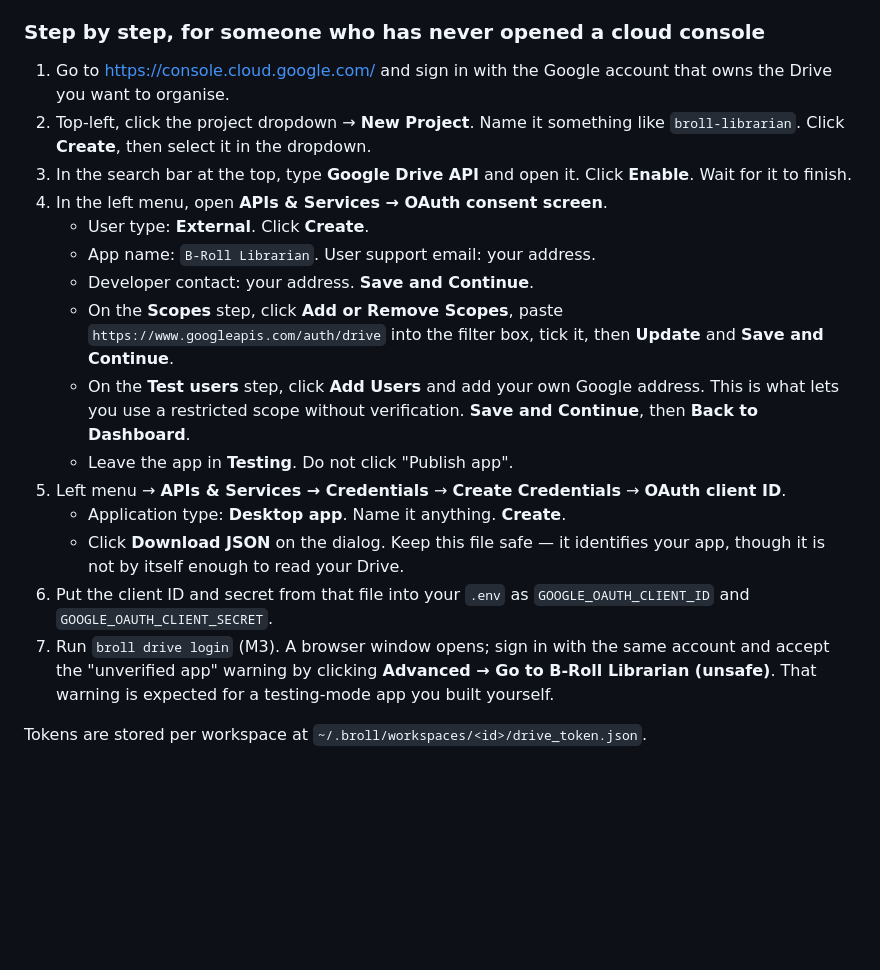
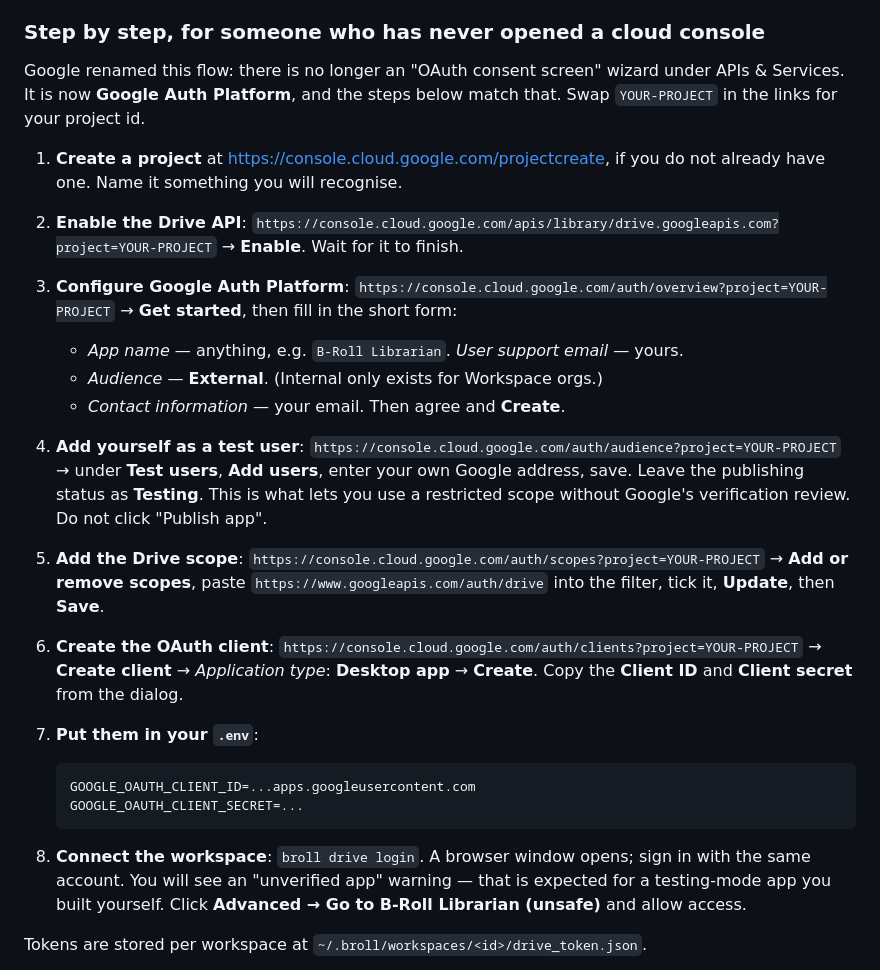
Before and after one commit to Samuel-boston/broll-librarian, a Markdown page: README.md, the part around the change. Rendered like a GitHub page; blank space fills up the shorter version.

Commit message:
README: rewrite the Drive OAuth walkthrough for the current console
Google replaced the 'OAuth consent screen' wizard with Google Auth Platform
(Branding / Audience / Clients / Data access). The old walkthrough named menus
that no longer exist, which is the worst possible failure for the one page a
client has to follow unaided. Verified against the live console.

Co-Authored-By: Claude Opus 5 <noreply@anthropic.com>

````diff
--- a/README.md
+++ b/README.md
@@ -305,34 +305,46 @@ testing mode against your own account.** No verification, no review.
 
 ### Step by step, for someone who has never opened a cloud console
 
-1. Go to <https://console.cloud.google.com/> and sign in with the Google account
-   that owns the Drive you want to organise.
-2. Top-left, click the project dropdown → **New Project**. Name it something like
-   `broll-librarian`. Click **Create**, then select it in the dropdown.
-3. In the search bar at the top, type **Google Drive API** and open it. Click
-   **Enable**. Wait for it to finish.
-4. In the left menu, open **APIs & Services → OAuth consent screen**.
-   - User type: **External**. Click **Create**.
-   - App name: `B-Roll Librarian`. User support email: your address.
-   - Developer contact: your address. **Save and Continue**.
-   - On the **Scopes** step, click **Add or Remove Scopes**, paste
-     `https://www.googleapis.com/auth/drive` into the filter box, tick it, then
-     **Update** and **Save and Continue**.
-   - On the **Test users** step, click **Add Users** and add your own Google
-     address. This is what lets you use a restricted scope without verification.
-     **Save and Continue**, then **Back to Dashboard**.
-   - Leave the app in **Testing**. Do not click "Publish app".
-5. Left menu → **APIs & Services → Credentials** → **Create Credentials** →
-   **OAuth client ID**.
-   - Application type: **Desktop app**. Name it anything. **Create**.
-   - Click **Download JSON** on the dialog. Keep this file safe — it identifies
-     your app, though it is not by itself enough to read your Drive.
-6. Put the client ID and secret from that file into your `.env` as
-   `GOOGLE_OAUTH_CLIENT_ID` and `GOOGLE_OAUTH_CLIENT_SECRET`.
-7. Run `broll drive login` (M3). A browser window opens; sign in with the same
-   account and accept the "unverified app" warning by clicking **Advanced →
-   Go to B-Roll Librarian (unsafe)**. That warning is expected for a testing-mode
-   app you built yourself.
+Google renamed this flow: there is no longer an "OAuth consent screen" wizard
+under APIs & Services. It is now **Google Auth Platform**, and the steps below
+match that. Swap `YOUR-PROJECT` in the links for your project id.
+
+1. **Create a project** at <https://console.cloud.google.com/projectcreate>, if
+   you do not already have one. Name it something you will recognise.
+2. **Enable the Drive API**:
+   `https://console.cloud.google.com/apis/library/drive.googleapis.com?project=YOUR-PROJECT`
+   → **Enable**. Wait for it to finish.
+3. **Configure Google Auth Platform**:
+   `https://console.cloud.google.com/auth/overview?project=YOUR-PROJECT`
+   → **Get started**, then fill in the short form:
+   - *App name* — anything, e.g. `B-Roll Librarian`. *User support email* — yours.
+   - *Audience* — **External**. (Internal only exists for Workspace orgs.)
+   - *Contact information* — your email. Then agree and **Create**.
+4. **Add yourself as a test user**:
+   `https://console.cloud.google.com/auth/audience?project=YOUR-PROJECT`
+   → under **Test users**, **Add users**, enter your own Google address, save.
+   Leave the publishing status as **Testing**. This is what lets you use a
+   restricted scope without Google's verification review. Do not click
+   "Publish app".
+5. **Add the Drive scope**:
+   `https://console.cloud.google.com/auth/scopes?project=YOUR-PROJECT`
+   → **Add or remove scopes**, paste `https://www.googleapis.com/auth/drive`
+   into the filter, tick it, **Update**, then **Save**.
+6. **Create the OAuth client**:
+   `https://console.cloud.google.com/auth/clients?project=YOUR-PROJECT`
+   → **Create client** → *Application type*: **Desktop app** → **Create**.
+   Copy the **Client ID** and **Client secret** from the dialog.
+7. **Put them in your `.env`**:
+
+   ```
+   GOOGLE_OAUTH_CLIENT_ID=...apps.googleusercontent.com
+   GOOGLE_OAUTH_CLIENT_SECRET=...
+   ```
+
+8. **Connect the workspace**: `broll drive login`. A browser window opens; sign
+   in with the same account. You will see an "unverified app" warning — that is
+   expected for a testing-mode app you built yourself. Click **Advanced → Go to
+   B-Roll Librarian (unsafe)** and allow access.
 
 Tokens are stored per workspace at `~/.broll/workspaces/<id>/drive_token.json`.
 
````
